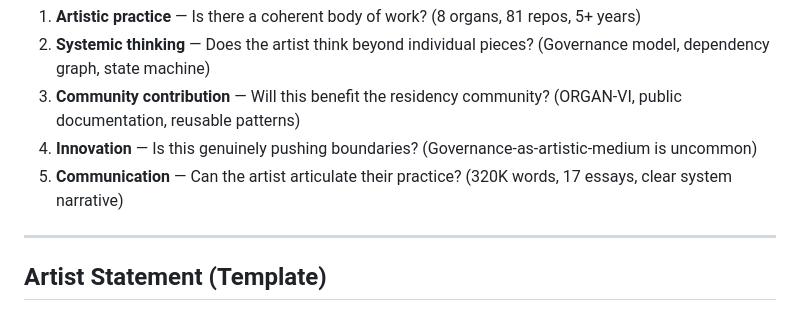
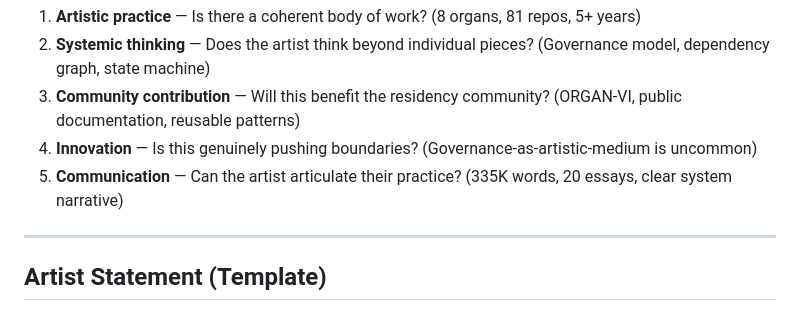
Before and after one commit to meta-organvm/organvm-corpvs-testamentvm, a Markdown page: docs/applications/03-track-residencies.md, the part around the change. Rendered like a GitHub page.

Commit message:
docs: IGNITION Sprint — update residencies track (20 essays, 335K words)

```diff
--- a/docs/applications/03-track-residencies.md
+++ b/docs/applications/03-track-residencies.md
@@ -15,7 +15,7 @@ Residency evaluators assess:
 2. **Systemic thinking** — Does the artist think beyond individual pieces? (Governance model, dependency graph, state machine)
 3. **Community contribution** — Will this benefit the residency community? (ORGAN-VI, public documentation, reusable patterns)
 4. **Innovation** — Is this genuinely pushing boundaries? (Governance-as-artistic-medium is uncommon)
-5. **Communication** — Can the artist articulate their practice? (320K words, 17 essays, clear system narrative)
+5. **Communication** — Can the artist articulate their practice? (335K words, 20 essays, clear system narrative)
 
 ---
 
```
